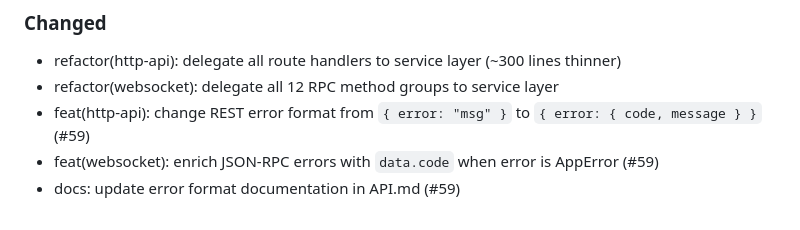
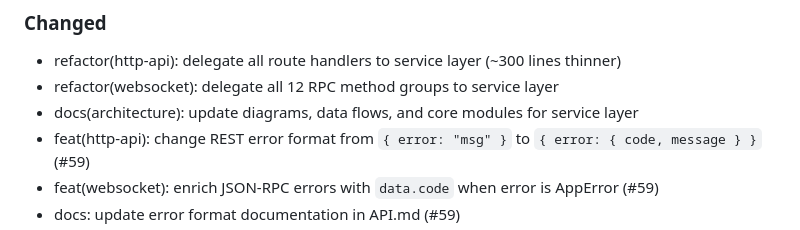
Before and after one commit to luberserker0v0/agent-orchestrator, a Markdown page: CHANGELOG.md, the part around the change. GitHub-like rendering.

Commit message:
docs: add architecture doc update entry to CHANGELOG

```diff
--- a/CHANGELOG.md
+++ b/CHANGELOG.md
@@ -21,6 +21,7 @@ and this project adheres to [Semantic Versioning](https://semver.org/spec/v2.0.0
 
 - refactor(http-api): delegate all route handlers to service layer (~300 lines thinner)
 - refactor(websocket): delegate all 12 RPC method groups to service layer
+- docs(architecture): update diagrams, data flows, and core modules for service layer
 - feat(http-api): change REST error format from `{ error: "msg" }` to `{ error: { code, message } }` (#59)
 - feat(websocket): enrich JSON-RPC errors with `data.code` when error is AppError (#59)
 - docs: update error format documentation in API.md (#59)
```
